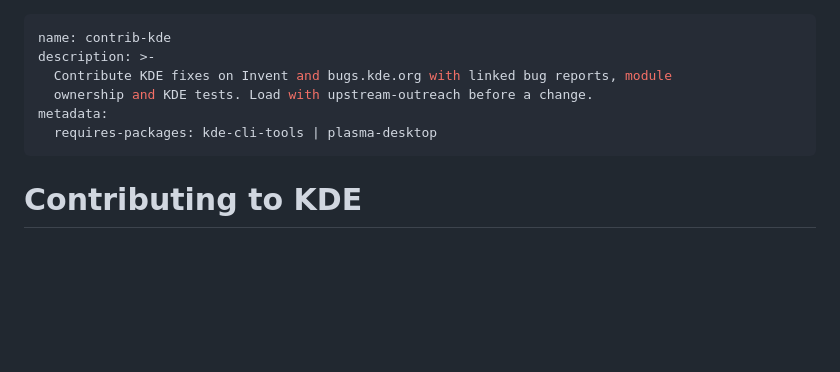
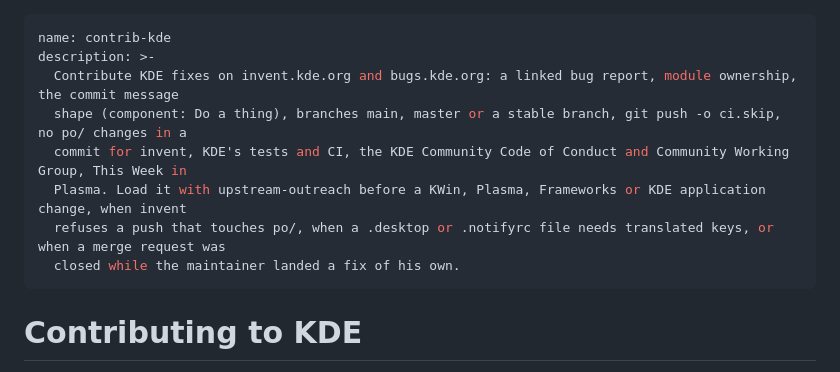
Before and after one commit to Sparky-OS/sparky-stereo-os, a Markdown page: skills/contrib-kde/SKILL.md, the part around the change. Drawn GitHub-style; blank space fills up the shorter version.

Commit message:
skills/contrib-kde: trigger-clause description and the lessons from the lanes (ORDER 429)
The description names what the skill is for, then the symptoms, error strings, programs and components that bring a reader to it.
The lessons of 25 October to 6 November 2026 (recipes, traps with symptom, cause, fix and how found, perks, facts) are added from the accepted lane reports.

Assisted-by: Claude Fable 5.1 via Claude Code

```diff
--- a/skills/contrib-kde/SKILL.md
+++ b/skills/contrib-kde/SKILL.md
@@ -1,10 +1,12 @@
 ---
 name: contrib-kde
 description: >-
-  Contribute KDE fixes on Invent and bugs.kde.org with linked bug reports, module
-  ownership and KDE tests. Load with upstream-outreach before a change.
-metadata:
-  requires-packages: kde-cli-tools | plasma-desktop
+  Contribute KDE fixes on invent.kde.org and bugs.kde.org: a linked bug report, module ownership, the commit message
+  shape (component: Do a thing), branches main, master or a stable branch, git push -o ci.skip, no po/ changes in a
+  commit for invent, KDE's tests and CI, the KDE Community Code of Conduct and Community Working Group, This Week in
+  Plasma. Load it with upstream-outreach before a KWin, Plasma, Frameworks or KDE application change, when invent
+  refuses a push that touches po/, when a .desktop or .notifyrc file needs translated keys, or when a merge request was
+  closed while the maintainer landed a fix of his own.
 ---
 
 # Contributing to KDE
```
